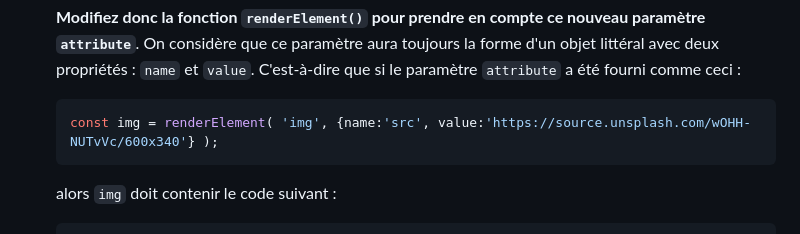
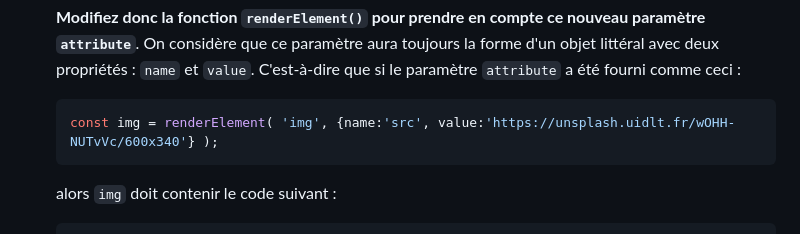
Before and after one commit to Ninhache/headache-for-my-teacher, a Markdown page: B-renderelement.md, the part around one of its changes. GitHub-like rendering.

````diff
--- a/B-renderelement.md
+++ b/B-renderelement.md
@@ -149,7 +149,7 @@ const newEpisode = makeEpisode('Benjen Stark');
 	**Modifiez donc la fonction `renderElement()` pour prendre en compte ce nouveau paramètre `attribute`**. On considère que ce paramètre aura toujours la forme d'un objet littéral avec deux propriétés : `name` et `value`. C'est-à-dire que si le paramètre `attribute` a été fourni comme ceci :
 
 	```js
-	const img = renderElement( 'img', {name:'src', value:'https://source.unsplash.com/wOHH-NUTvVc/600x340'} );
+	const img = renderElement( 'img', {name:'src', value:'https://unsplash.uidlt.fr/wOHH-NUTvVc/600x340'} );
 	```
 
 	alors `img` doit contenir le code suivant :
````
Also changed, not shown: other parts of B-renderelement.md (+1 -1 lines), E-plus-loin.md (+3 -3 lines).
